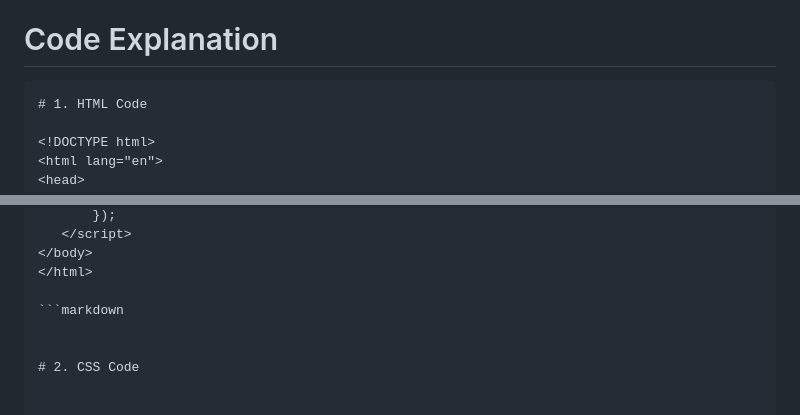
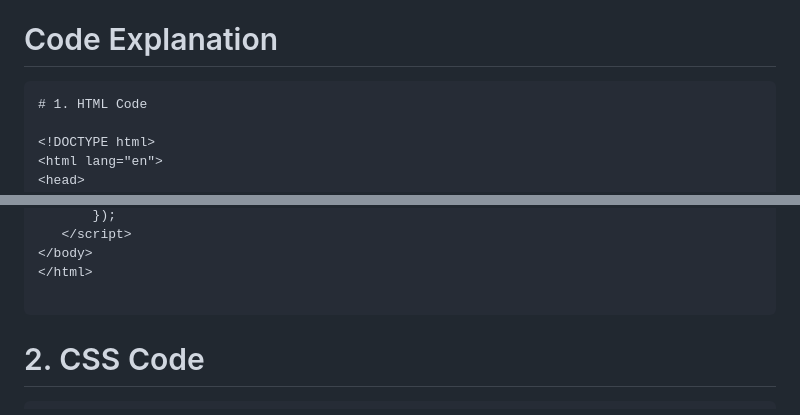
Before and after one commit to amanuddinu4/git-page, a Markdown page: README.md, 2 parts joined by grey strips. Rendered like a GitHub page.

````diff
--- a/README.md
+++ b/README.md
@@ -9,7 +9,7 @@ Tools Used
 
 # Code Explanation
 
- ```html
+ ```
 # 1. HTML Code
 
  <!DOCTYPE html>
@@ -110,12 +110,12 @@ Tools Used
 </body>
 </html>
 
-```markdown
+```
 
 
 # 2. CSS Code
 
-
+ ```
    /* General Styles */
 body {
     font-family: 'Roboto', sans-serif;
````
Also changed, not shown: other parts of README.md (+1 -4 lines).
